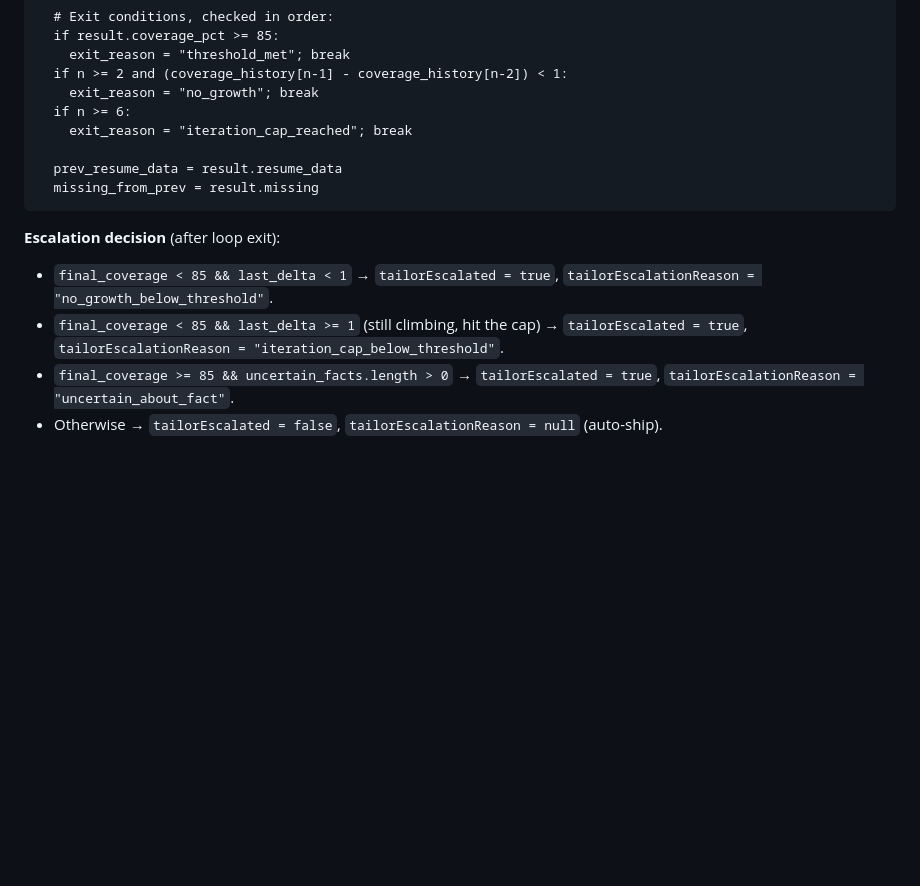
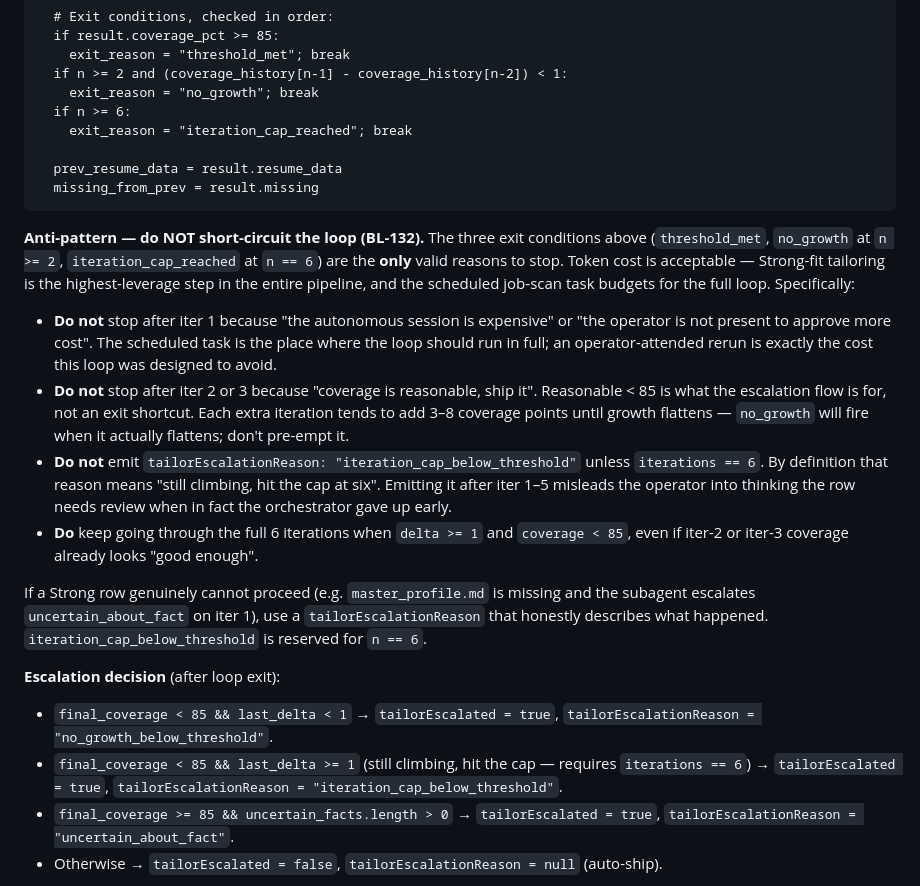
Before and after one commit to ymuromcev/ai-job-searcher, a Markdown page: skills/job-pipeline/SKILL.md, the part around the change. GitHub-like rendering; blank space fills up the shorter version.

Commit message:
docs(skill): BL-132 — forbid short-circuiting the Strong-fit tailoring loop
Step 6.5 anti-pattern block: do NOT exit before one of the 3 documented
exit conditions triggers. iteration_cap_below_threshold is reserved for
n == 6; earlier exits must use a different reason or keep iterating.

Closes BL-132.

Co-Authored-By: Claude Opus 4.7 (1M context) <noreply@anthropic.com>

````diff
--- a/skills/job-pipeline/SKILL.md
+++ b/skills/job-pipeline/SKILL.md
@@ -325,10 +325,19 @@ for n in 1..6:
   missing_from_prev = result.missing
 ```
 
+**Anti-pattern — do NOT short-circuit the loop (BL-132).** The three exit conditions above (`threshold_met`, `no_growth` at `n >= 2`, `iteration_cap_reached` at `n == 6`) are the **only** valid reasons to stop. Token cost is acceptable — Strong-fit tailoring is the highest-leverage step in the entire pipeline, and the scheduled job-scan task budgets for the full loop. Specifically:
+
+- **Do not** stop after iter 1 because "the autonomous session is expensive" or "the operator is not present to approve more cost". The scheduled task is the place where the loop should run in full; an operator-attended rerun is exactly the cost this loop was designed to avoid.
+- **Do not** stop after iter 2 or 3 because "coverage is reasonable, ship it". Reasonable < 85 is what the escalation flow is for, not an exit shortcut. Each extra iteration tends to add 3–8 coverage points until growth flattens — `no_growth` will fire when it actually flattens; don't pre-empt it.
+- **Do not** emit `tailorEscalationReason: "iteration_cap_below_threshold"` unless `iterations == 6`. By definition that reason means "still climbing, hit the cap at six". Emitting it after iter 1–5 misleads the operator into thinking the row needs review when in fact the orchestrator gave up early.
+- **Do** keep going through the full 6 iterations when `delta >= 1` and `coverage < 85`, even if iter-2 or iter-3 coverage already looks "good enough".
+
+If a Strong row genuinely cannot proceed (e.g. `master_profile.md` is missing and the subagent escalates `uncertain_about_fact` on iter 1), use a `tailorEscalationReason` that honestly describes what happened. `iteration_cap_below_threshold` is reserved for `n == 6`.
+
 **Escalation decision** (after loop exit):
 
 - `final_coverage < 85 && last_delta < 1` → `tailorEscalated = true`, `tailorEscalationReason = "no_growth_below_threshold"`.
-- `final_coverage < 85 && last_delta >= 1` (still climbing, hit the cap) → `tailorEscalated = true`, `tailorEscalationReason = "iteration_cap_below_threshold"`.
+- `final_coverage < 85 && last_delta >= 1` (still climbing, hit the cap — requires `iterations == 6`) → `tailorEscalated = true`, `tailorEscalationReason = "iteration_cap_below_threshold"`.
 - `final_coverage >= 85 && uncertain_facts.length > 0` → `tailorEscalated = true`, `tailorEscalationReason = "uncertain_about_fact"`.
 - Otherwise → `tailorEscalated = false`, `tailorEscalationReason = null` (auto-ship).
 
````
